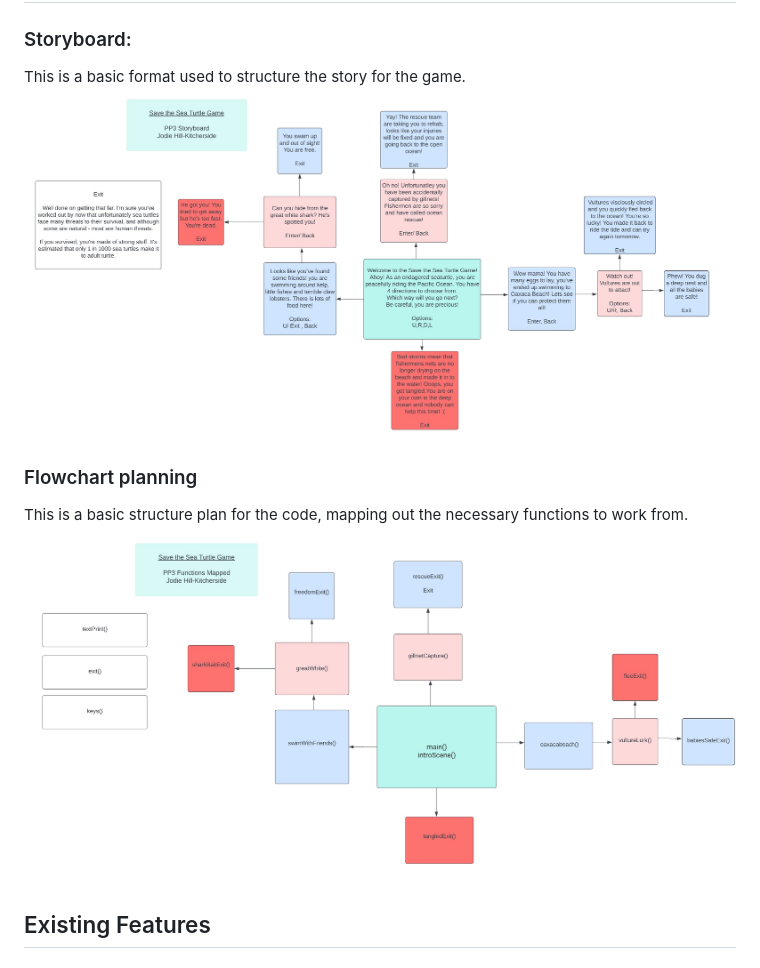
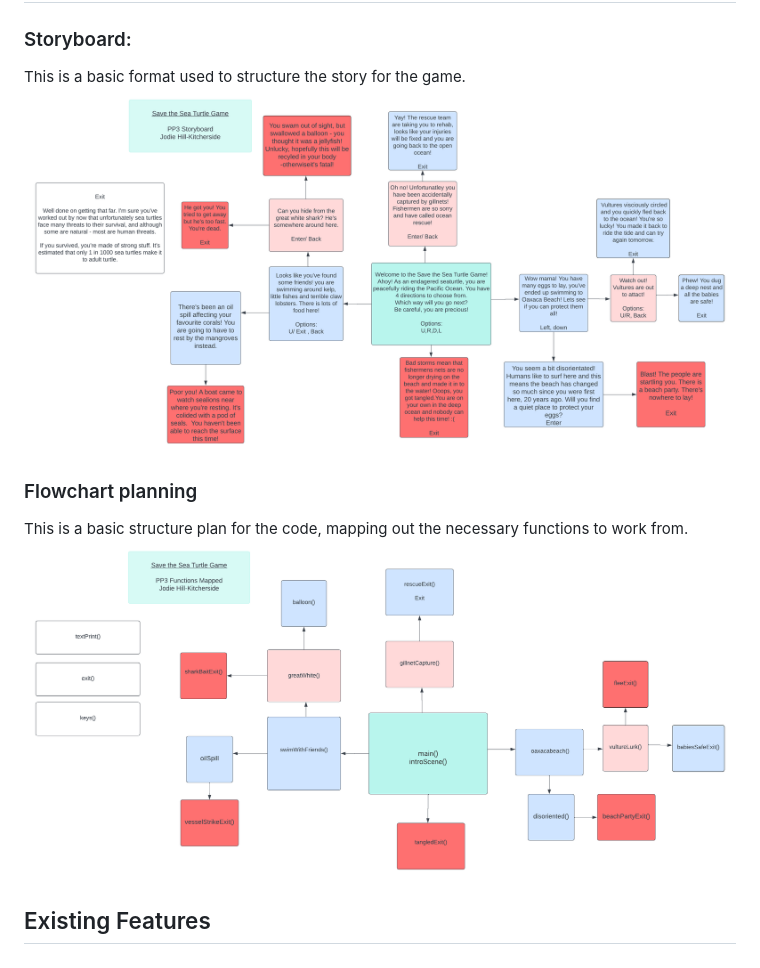
Before and after one commit to JodieHillKitcherside/project3-save-the-seaturtle-game, a Markdown page: README.md, the part around the change. Drawn GitHub-style; pictures changed too: assets/images/planning_functions.png (added), assets/images/planning_storyboard.png (added), assets/images/save_the_seaturtle_game _functions.jpg (deleted).

Commit message:
feat(readme) Update functions and storyboard

```diff
--- a/README.md
+++ b/README.md
@@ -16,11 +16,11 @@ This formatted in Python Script, styled as a text-based room exploration game. E
 ### Storyboard:
 
 This is a basic format used to structure the story for the game.
-![Storyboard Flowchart](assets/images/save_the_seaturtle_game_storyboard.jpg)
+![Storyboard Flowchart](assets/images/planning_storyboard.png)
 
 ### Flowchart planning
 This is a basic structure plan for the code, mapping out the necessary functions to work from.
-![Functions Flowchart](assets/images/save_the_seaturtle_game%20_functions.jpg)
+![Functions Flowchart](assets/images/planning_functions.png)
 
 ## Existing Features
 
```
Also changed, not shown: 2 other files.
